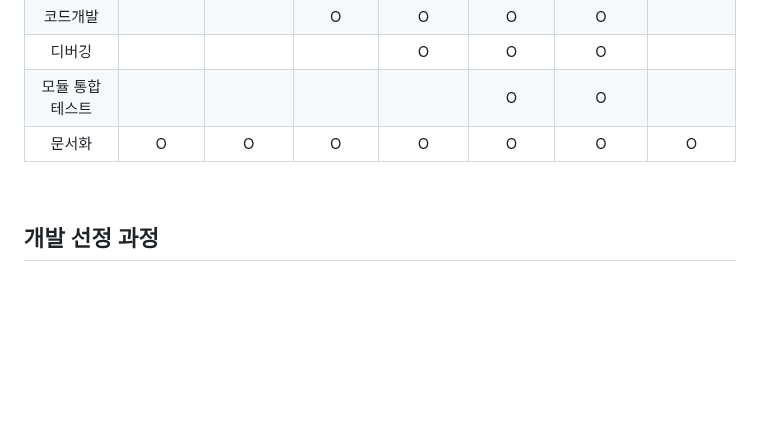
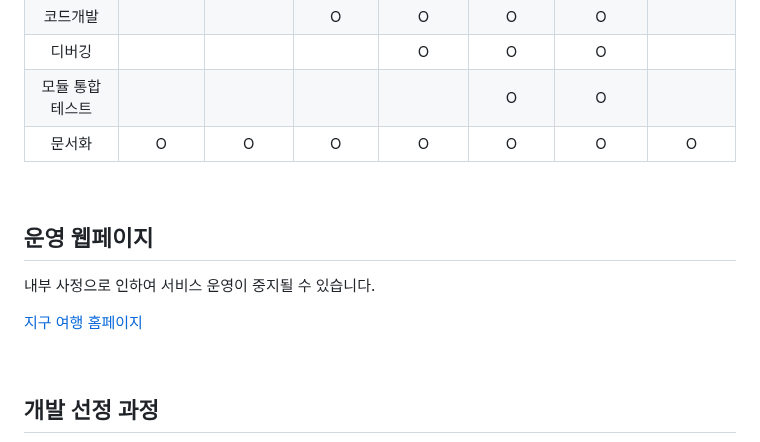
Before and after one commit to Team-Merge/temp_repo, a Markdown page: README.md, the part around the change. Drawn GitHub-style; blank space fills up the shorter version.

```diff
--- a/README.md
+++ b/README.md
@@ -32,6 +32,13 @@
 |     디버깅      |                   |                    |                    |          O         |          O         |          O         |                    |
 | 모듈 통합 테스트 |                   |                    |                    |                    |          O         |          O         |                    |
 |     문서화      |         O         |          O         |          O         |          O         |          O         |          O         |          O         |
+
+<br>
+
+## 운영 웹페이지
+내부 사정으로 인하여 서비스 운영이 중지될 수 있습니다.
+
+[지구 여행 홈페이지](https://jigu-travel.kro.kr/home)
 
 <br>
 
```
